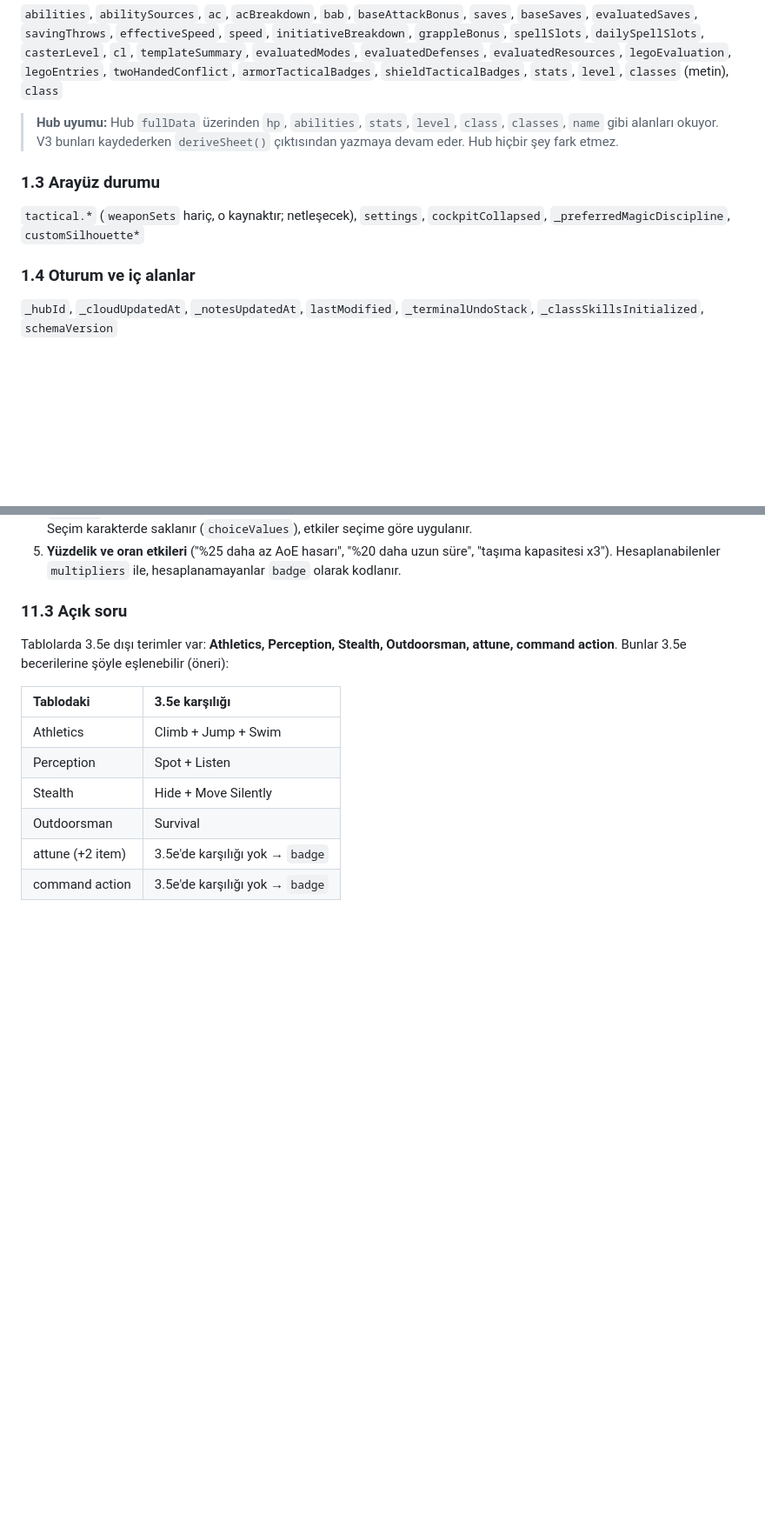
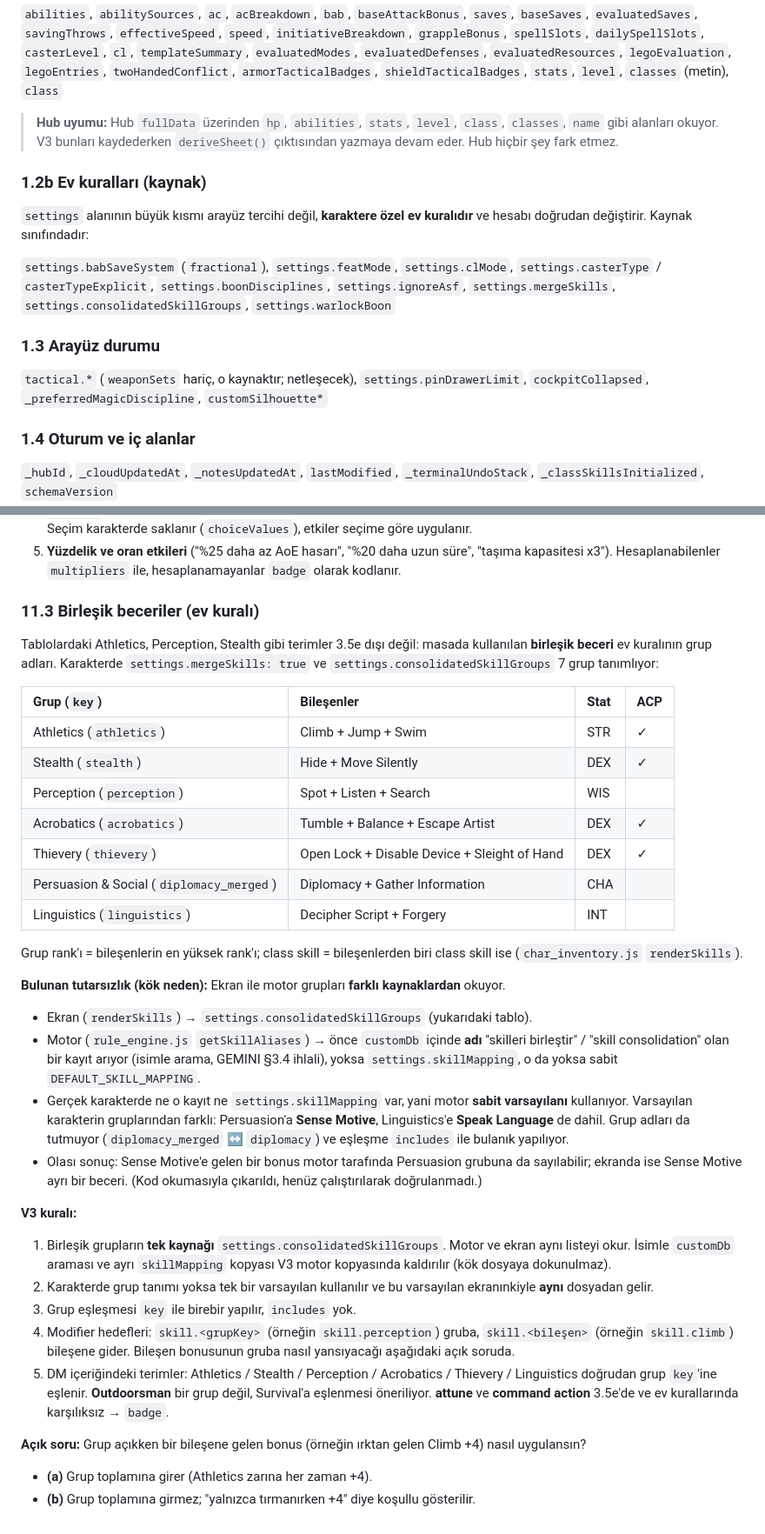
Before and after one commit to tarumrimedya/DnD_Tool_35, a Markdown page: docs/V3_DATA_SCHEMA.md, 2 parts joined by grey strips. Shown at 87% size. GitHub-like rendering; blank space fills up the shorter version.

Commit message:
docs(sheet-v3): treat settings house rules as source data; consolidated skill groups as single source (engine vs UI mapping mismatch documented)
Co-Authored-By: Claude Opus 5.5 <noreply@anthropic.com>

```diff
--- a/docs/V3_DATA_SCHEMA.md
+++ b/docs/V3_DATA_SCHEMA.md
@@ -38,9 +38,15 @@ Bugünkü en büyük karışıklık şu: **hesaplanan değerler kaynak veriyle a
 
 > **Hub uyumu:** Hub `fullData` üzerinden `hp`, `abilities`, `stats`, `level`, `class`, `classes`, `name` gibi alanları okuyor. V3 bunları kaydederken `deriveSheet()` çıktısından yazmaya devam eder. Hub hiçbir şey fark etmez.
 
+### 1.2b Ev kuralları (kaynak)
+
+`settings` alanının büyük kısmı arayüz tercihi değil, **karaktere özel ev kuralıdır** ve hesabı doğrudan değiştirir. Kaynak sınıfındadır:
+
+`settings.babSaveSystem` (`fractional`), `settings.featMode`, `settings.clMode`, `settings.casterType` / `casterTypeExplicit`, `settings.boonDisciplines`, `settings.ignoreAsf`, `settings.mergeSkills`, `settings.consolidatedSkillGroups`, `settings.warlockBoon`
+
 ### 1.3 Arayüz durumu
 
-`tactical.*` (`weaponSets` hariç, o kaynaktır; netleşecek), `settings`, `cockpitCollapsed`, `_preferredMagicDiscipline`, `customSilhouette*`
+`tactical.*` (`weaponSets` hariç, o kaynaktır; netleşecek), `settings.pinDrawerLimit`, `cockpitCollapsed`, `_preferredMagicDiscipline`, `customSilhouette*`
 
 ### 1.4 Oturum ve iç alanlar
 
@@ -241,15 +247,38 @@ Kaynak: kullanıcının `Awaken 1.xlsx` (18 yetenek: Magic / Defence / Similitud
 4. **`choices` zorunlu bir primitif.** "Bir büyü / okul / silah / element / beceri seç" kalıbı boon'ların yaklaşık %20'sinde var. Seçim karakterde saklanır (`choiceValues`), etkiler seçime göre uygulanır.
 5. **Yüzdelik ve oran etkileri** ("%25 daha az AoE hasarı", "%20 daha uzun süre", "taşıma kapasitesi x3"). Hesaplanabilenler `multipliers` ile, hesaplanamayanlar `badge` olarak kodlanır.
 
-### 11.3 Açık soru
+### 11.3 Birleşik beceriler (ev kuralı)
 
-Tablolarda 3.5e dışı terimler var: **Athletics, Perception, Stealth, Outdoorsman, attune, command action**. Bunlar 3.5e becerilerine şöyle eşlenebilir (öneri):
+Tablolardaki Athletics, Perception, Stealth gibi terimler 3.5e dışı değil: masada kullanılan **birleşik beceri** ev kuralının grup adları. Karakterde `settings.mergeSkills: true` ve `settings.consolidatedSkillGroups` 7 grup tanımlıyor:
 
-| Tablodaki | 3.5e karşılığı |
-| :--- | :--- |
-| Athletics | Climb + Jump + Swim |
-| Perception | Spot + Listen |
-| Stealth | Hide + Move Silently |
-| Outdoorsman | Survival |
-| attune (+2 item) | 3.5e'de karşılığı yok → `badge` |
-| command action | 3.5e'de karşılığı yok → `badge` |
+| Grup (`key`) | Bileşenler | Stat | ACP |
+| :--- | :--- | :--- | :--- |
+| Athletics (`athletics`) | Climb + Jump + Swim | STR | ✓ |
+| Stealth (`stealth`) | Hide + Move Silently | DEX | ✓ |
+| Perception (`perception`) | Spot + Listen + Search | WIS | |
+| Acrobatics (`acrobatics`) | Tumble + Balance + Escape Artist | DEX | ✓ |
+| Thievery (`thievery`) | Open Lock + Disable Device + Sleight of Hand | DEX | ✓ |
+| Persuasion & Social (`diplomacy_merged`) | Diplomacy + Gather Information | CHA | |
+| Linguistics (`linguistics`) | Decipher Script + Forgery | INT | |
+
+Grup rank'ı = bileşenlerin en yüksek rank'ı; class skill = bileşenlerden biri class skill ise (`char_inventory.js` `renderSkills`).
+
+**Bulunan tutarsızlık (kök neden):** Ekran ile motor grupları **farklı kaynaklardan** okuyor.
+
+- Ekran (`renderSkills`) → `settings.consolidatedSkillGroups` (yukarıdaki tablo).
+- Motor (`rule_engine.js` `getSkillAliases`) → önce `customDb` içinde **adı** "skilleri birleştir" / "skill consolidation" olan bir kayıt arıyor (isimle arama, GEMINI §3.4 ihlali), yoksa `settings.skillMapping`, o da yoksa sabit `DEFAULT_SKILL_MAPPING`.
+- Gerçek karakterde ne o kayıt ne `settings.skillMapping` var, yani motor **sabit varsayılanı** kullanıyor. Varsayılan karakterin gruplarından farklı: Persuasion'a **Sense Motive**, Linguistics'e **Speak Language** de dahil. Grup adları da tutmuyor (`diplomacy_merged` ↔ `diplomacy`) ve eşleşme `includes` ile bulanık yapılıyor.
+- Olası sonuç: Sense Motive'e gelen bir bonus motor tarafında Persuasion grubuna da sayılabilir; ekranda ise Sense Motive ayrı bir beceri. (Kod okumasıyla çıkarıldı, henüz çalıştırılarak doğrulanmadı.)
+
+**V3 kuralı:**
+
+1. Birleşik grupların **tek kaynağı** `settings.consolidatedSkillGroups`. Motor ve ekran aynı listeyi okur. İsimle `customDb` araması ve ayrı `skillMapping` kopyası V3 motor kopyasında kaldırılır (kök dosyaya dokunulmaz).
+2. Karakterde grup tanımı yoksa tek bir varsayılan kullanılır ve bu varsayılan ekranınkiyle **aynı** dosyadan gelir.
+3. Grup eşleşmesi `key` ile birebir yapılır, `includes` yok.
+4. Modifier hedefleri: `skill.<grupKey>` (örneğin `skill.perception`) gruba, `skill.<bileşen>` (örneğin `skill.climb`) bileşene gider. Bileşen bonusunun gruba nasıl yansıyacağı aşağıdaki açık soruda.
+5. DM içeriğindeki terimler: Athletics / Stealth / Perception / Acrobatics / Thievery / Linguistics doğrudan grup `key`'ine eşlenir. **Outdoorsman** bir grup değil, Survival'a eşlenmesi öneriliyor. **attune** ve **command action** 3.5e'de ve ev kurallarında karşılıksız → `badge`.
+
+**Açık soru:** Grup açıkken bir bileşene gelen bonus (örneğin ırktan gelen Climb +4) nasıl uygulansın?
+
+- **(a)** Grup toplamına girer (Athletics zarına her zaman +4).
+- **(b)** Grup toplamına girmez; "yalnızca tırmanırken +4" diye koşullu gösterilir.
```
